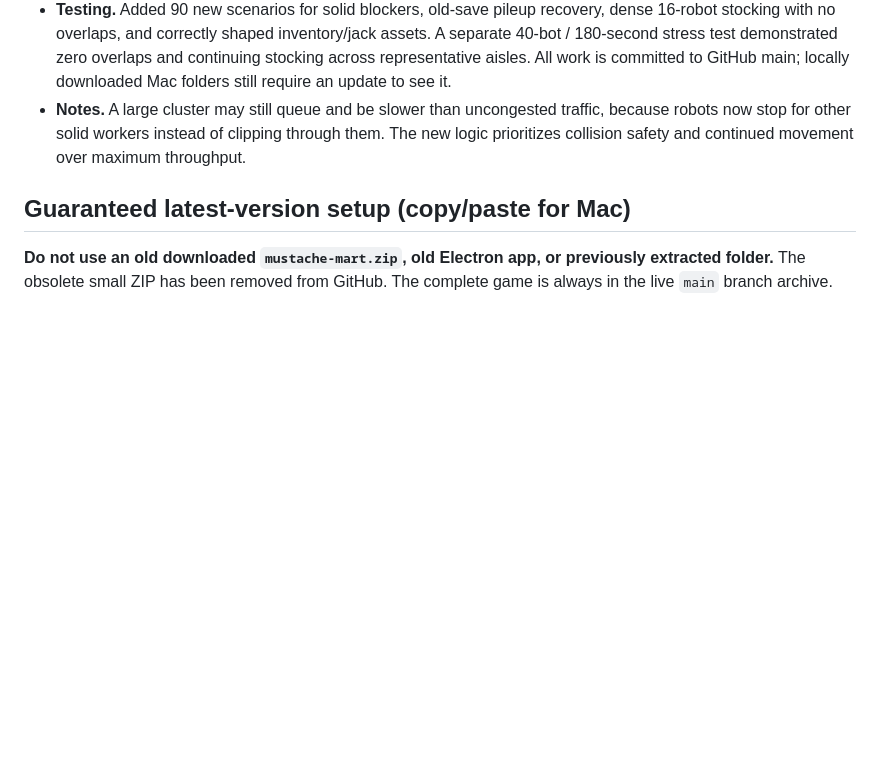
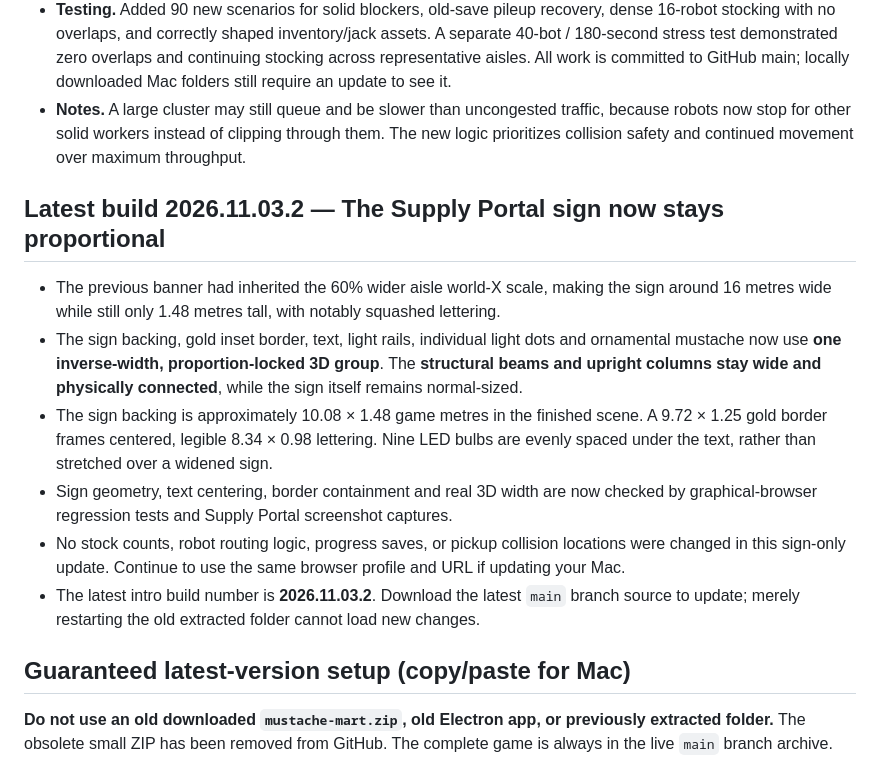
Before and after one commit to NicholaiHan/Mustache-Mart, a Markdown page: README.md, the part around the change. Rendered like a GitHub page; blank space fills up the shorter version.

Commit message:
Document correctly proportioned Supply Portal marquee in build 2026.11.03.2 and remind users to launch newly downloaded code

```diff
--- a/README.md
+++ b/README.md
@@ -73,6 +73,15 @@ This build specifically addresses the earlier incorrect "completed" updates. The
 - **Pallet jack completely remodeled.** Shorter 1.52m twin forks (formerly 2.16m), properly sized industrial wheels, a small hydraulic chassis, an ergonomic tiller/handle, and a realistic labeled carton on a compact wooden cargo deck. It is still driveable, sells/loads the same, and preserves old pallet cargo progress.
 - **Testing.** Added 90 new scenarios for solid blockers, old-save pileup recovery, dense 16-robot stocking with no overlaps, and correctly shaped inventory/jack assets. A separate 40-bot / 180-second stress test demonstrated zero overlaps and continuing stocking across representative aisles. All work is committed to GitHub main; locally downloaded Mac folders still require an update to see it.
 - **Notes.** A large cluster may still queue and be slower than uncongested traffic, because robots now stop for other solid workers instead of clipping through them. The new logic prioritizes collision safety and continued movement over maximum throughput.
+
+## Latest build 2026.11.03.2 — The Supply Portal sign now stays proportional
+
+- The previous banner had inherited the 60% wider aisle world-X scale, making the sign around 16 metres wide while still only 1.48 metres tall, with notably squashed lettering.
+- The sign backing, gold inset border, text, light rails, individual light dots and ornamental mustache now use **one inverse-width, proportion-locked 3D group**. The **structural beams and upright columns stay wide and physically connected**, while the sign itself remains normal-sized.
+- The sign backing is approximately 10.08 × 1.48 game metres in the finished scene. A 9.72 × 1.25 gold border frames centered, legible 8.34 × 0.98 lettering. Nine LED bulbs are evenly spaced under the text, rather than stretched over a widened sign.
+- Sign geometry, text centering, border containment and real 3D width are now checked by graphical-browser regression tests and Supply Portal screenshot captures.
+- No stock counts, robot routing logic, progress saves, or pickup collision locations were changed in this sign-only update. Continue to use the same browser profile and URL if updating your Mac.
+- The latest intro build number is **2026.11.03.2**. Download the latest `main` branch source to update; merely restarting the old extracted folder cannot load new changes.
 
 ## Guaranteed latest-version setup (copy/paste for Mac)
 
```
